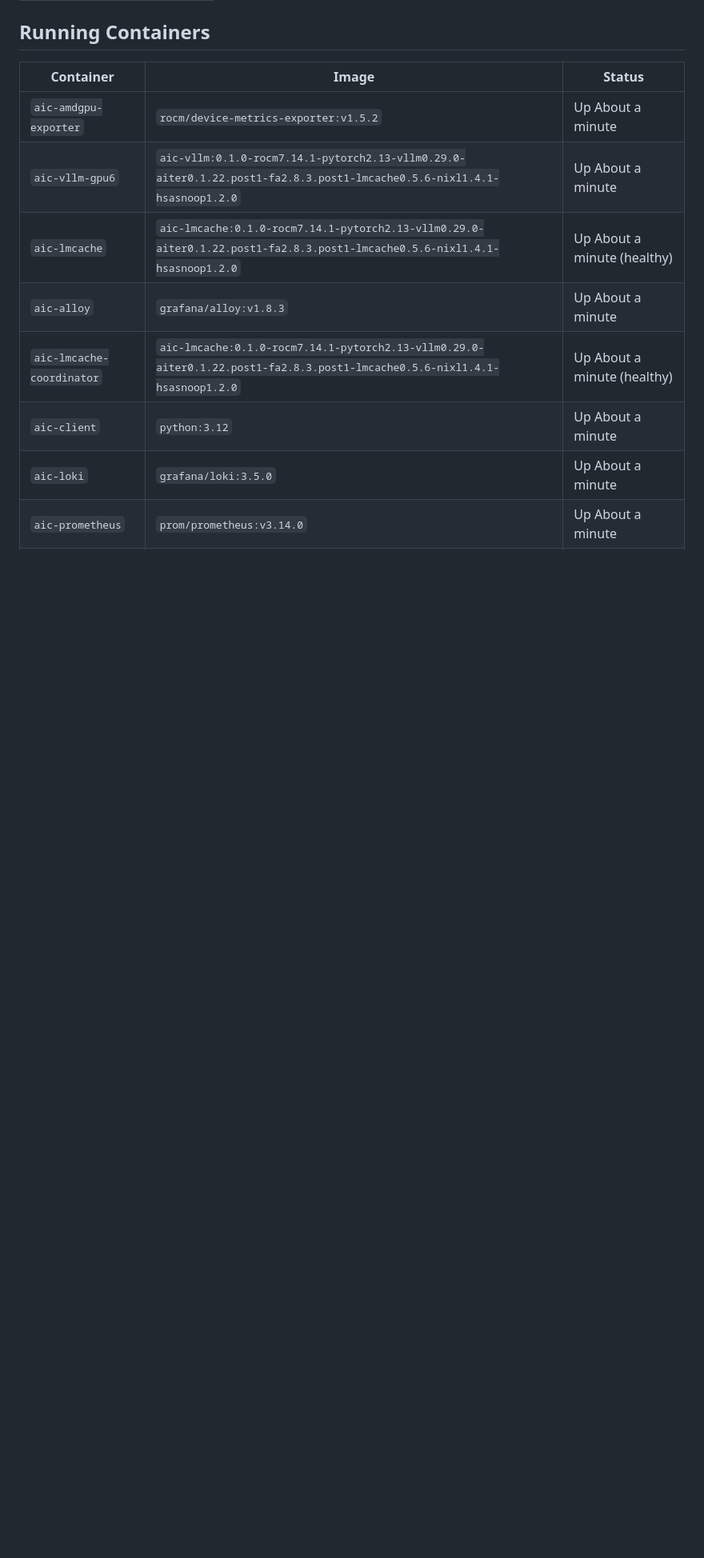
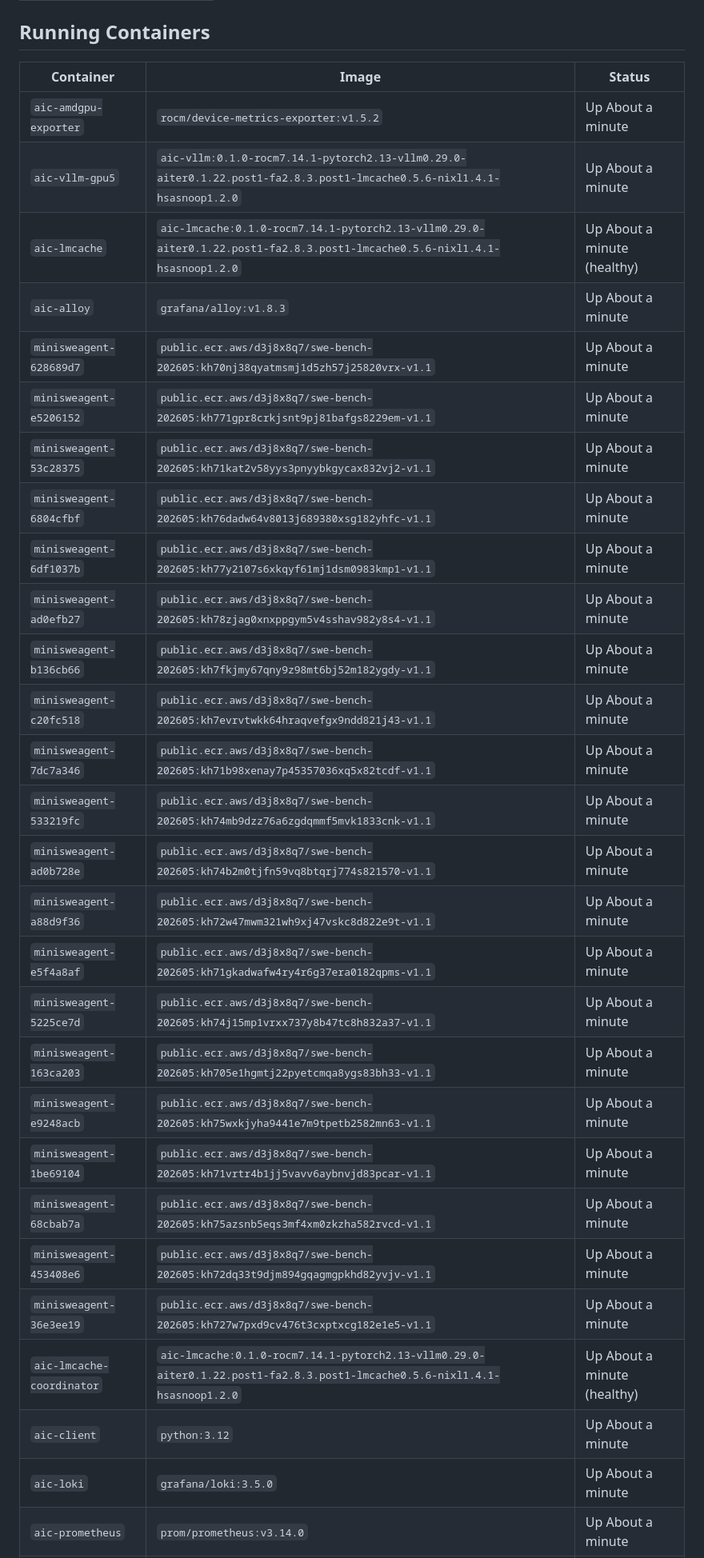
Before and after one commit to ROCm/rocm-aic, a Markdown page: prometheus/prometheus-dump.md, the part around one of its changes. Shown at 80% size. Rendered like a GitHub page; blank space fills up the shorter version.

```diff
--- a/prometheus/prometheus-dump.md
+++ b/prometheus/prometheus-dump.md
@@ -17,9 +17,29 @@
 | Container | Image | Status |
 |-----------|-------|--------|
 | `aic-amdgpu-exporter` | `rocm/device-metrics-exporter:v1.5.2` | Up About a minute |
-| `aic-vllm-gpu6` | `aic-vllm:0.1.0-rocm7.14.1-pytorch2.13-vllm0.29.0-aiter0.1.22.post1-fa2.8.3.post1-lmcache0.5.6-nixl1.4.1-hsasnoop1.2.0` | Up About a minute |
+| `aic-vllm-gpu5` | `aic-vllm:0.1.0-rocm7.14.1-pytorch2.13-vllm0.29.0-aiter0.1.22.post1-fa2.8.3.post1-lmcache0.5.6-nixl1.4.1-hsasnoop1.2.0` | Up About a minute |
 | `aic-lmcache` | `aic-lmcache:0.1.0-rocm7.14.1-pytorch2.13-vllm0.29.0-aiter0.1.22.post1-fa2.8.3.post1-lmcache0.5.6-nixl1.4.1-hsasnoop1.2.0` | Up About a minute (healthy) |
 | `aic-alloy` | `grafana/alloy:v1.8.3` | Up About a minute |
+| `minisweagent-628689d7` | `public.ecr.aws/d3j8x8q7/swe-bench-202605:kh70nj38qyatmsmj1d5zh57j25820vrx-v1.1` | Up About a minute |
+| `minisweagent-e5206152` | `public.ecr.aws/d3j8x8q7/swe-bench-202605:kh771gpr8crkjsnt9pj81bafgs8229em-v1.1` | Up About a minute |
+| `minisweagent-53c28375` | `public.ecr.aws/d3j8x8q7/swe-bench-202605:kh71kat2v58yys3pnyybkgycax832vj2-v1.1` | Up About a minute |
+| `minisweagent-6804cfbf` | `public.ecr.aws/d3j8x8q7/swe-bench-202605:kh76dadw64v8013j689380xsg182yhfc-v1.1` | Up About a minute |
+| `minisweagent-6df1037b` | `public.ecr.aws/d3j8x8q7/swe-bench-202605:kh77y2107s6xkqyf61mj1dsm0983kmp1-v1.1` | Up About a minute |
+| `minisweagent-ad0efb27` | `public.ecr.aws/d3j8x8q7/swe-bench-202605:kh78zjag0xnxppgym5v4sshav982y8s4-v1.1` | Up About a minute |
+| `minisweagent-b136cb66` | `public.ecr.aws/d3j8x8q7/swe-bench-202605:kh7fkjmy67qny9z98mt6bj52m182ygdy-v1.1` | Up About a minute |
+| `minisweagent-c20fc518` | `public.ecr.aws/d3j8x8q7/swe-bench-202605:kh7evrvtwkk64hraqvefgx9ndd821j43-v1.1` | Up About a minute |
+| `minisweagent-7dc7a346` | `public.ecr.aws/d3j8x8q7/swe-bench-202605:kh71b98xenay7p45357036xq5x82tcdf-v1.1` | Up About a minute |
+| `minisweagent-533219fc` | `public.ecr.aws/d3j8x8q7/swe-bench-202605:kh74mb9dzz76a6zgdqmmf5mvk1833cnk-v1.1` | Up About a minute |
+| `minisweagent-ad0b728e` | `public.ecr.aws/d3j8x8q7/swe-bench-202605:kh74b2m0tjfn59vq8btqrj774s821570-v1.1` | Up About a minute |
+| `minisweagent-a88d9f36` | `public.ecr.aws/d3j8x8q7/swe-bench-202605:kh72w47mwm321wh9xj47vskc8d822e9t-v1.1` | Up About a minute |
+| `minisweagent-e5f4a8af` | `public.ecr.aws/d3j8x8q7/swe-bench-202605:kh71gkadwafw4ry4r6g37era0182qpms-v1.1` | Up About a minute |
+| `minisweagent-5225ce7d` | `public.ecr.aws/d3j8x8q7/swe-bench-202605:kh74j15mp1vrxx737y8b47tc8h832a37-v1.1` | Up About a minute |
+| `minisweagent-163ca203` | `public.ecr.aws/d3j8x8q7/swe-bench-202605:kh705e1hgmtj22pyetcmqa8ygs83bh33-v1.1` | Up About a minute |
+| `minisweagent-e9248acb` | `public.ecr.aws/d3j8x8q7/swe-bench-202605:kh75wxkjyha9441e7m9tpetb2582mn63-v1.1` | Up About a minute |
+| `minisweagent-1be69104` | `public.ecr.aws/d3j8x8q7/swe-bench-202605:kh71vrtr4b1jj5vavv6aybnvjd83pcar-v1.1` | Up About a minute |
+| `minisweagent-68cbab7a` | `public.ecr.aws/d3j8x8q7/swe-bench-202605:kh75azsnb5eqs3mf4xm0zkzha582rvcd-v1.1` | Up About a minute |
+| `minisweagent-453408e6` | `public.ecr.aws/d3j8x8q7/swe-bench-202605:kh72dq33t9djm894gqagmgpkhd82yvjv-v1.1` | Up About a minute |
+| `minisweagent-36e3ee19` | `public.ecr.aws/d3j8x8q7/swe-bench-202605:kh727w7pxd9cv476t3cxptxcg182e1e5-v1.1` | Up About a minute |
 | `aic-lmcache-coordinator` | `aic-lmcache:0.1.0-rocm7.14.1-pytorch2.13-vllm0.29.0-aiter0.1.22.post1-fa2.8.3.post1-lmcache0.5.6-nixl1.4.1-hsasnoop1.2.0` | Up About a minute (healthy) |
 | `aic-client` | `python:3.12` | Up About a minute |
 | `aic-loki` | `grafana/loki:3.5.0` | Up About a minute |
```
Also changed, not shown: other parts of prometheus/prometheus-dump.md (+6 -2 lines).
